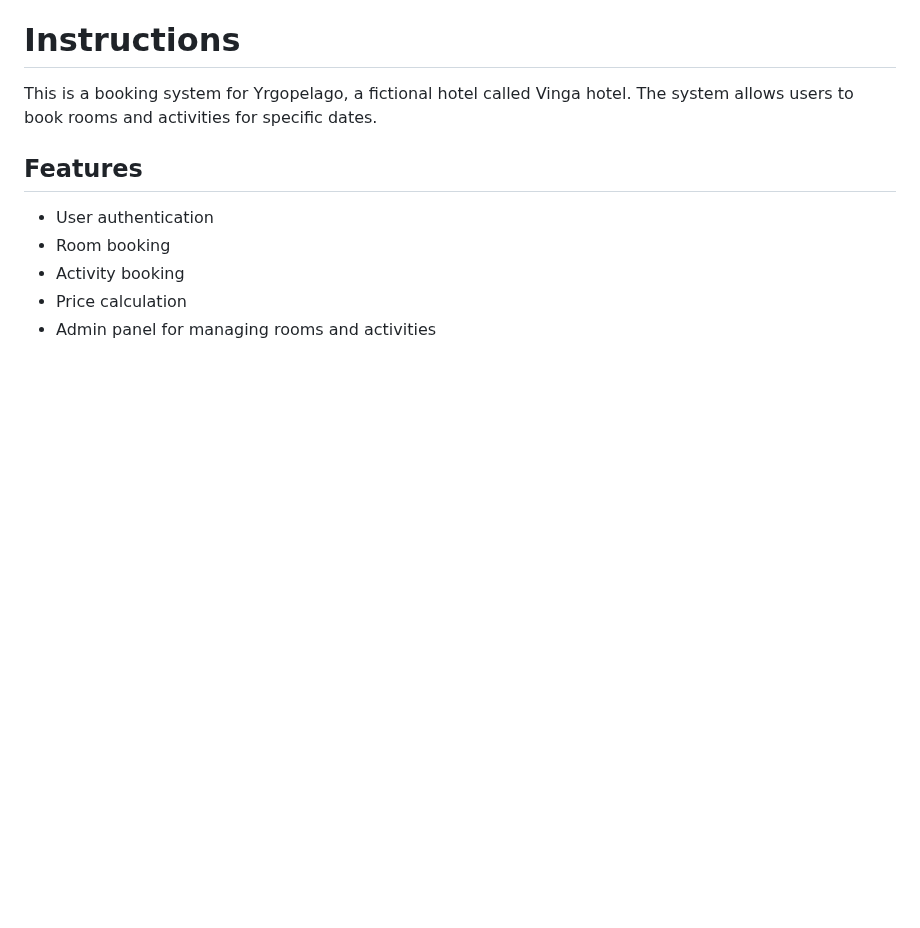
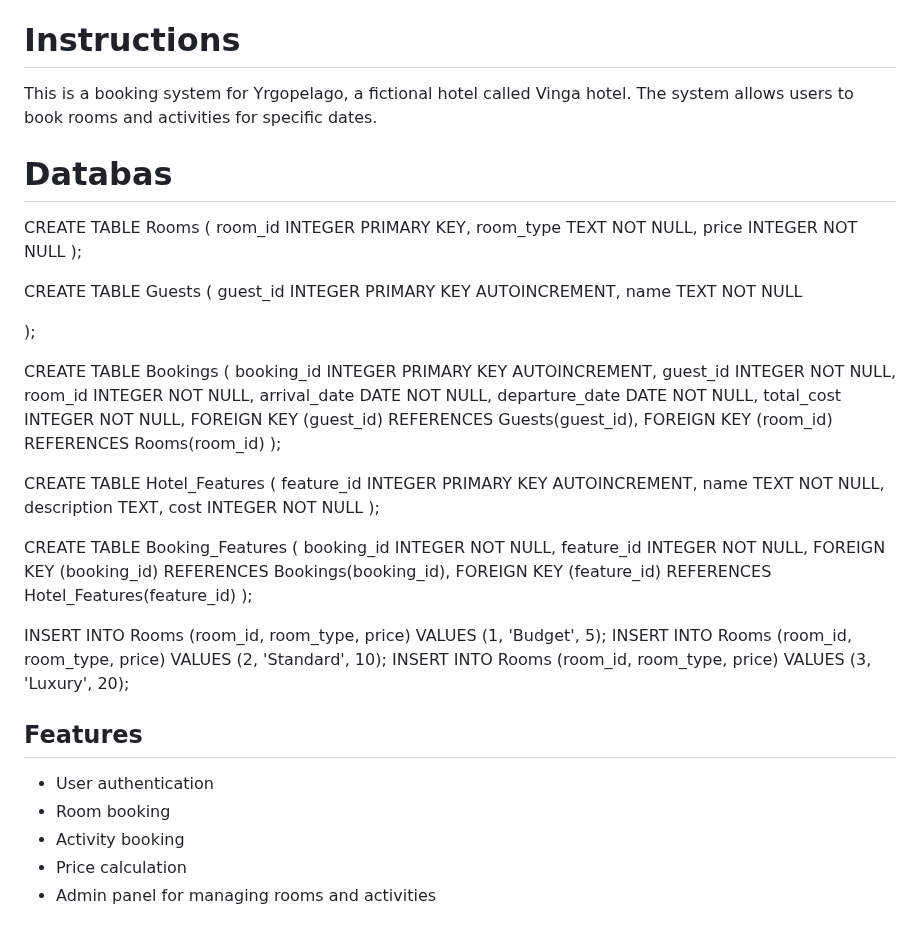
Before and after one commit to arebrinkemil/yrgopelago, a Markdown page: README.md, the part around the change. Rendered like a GitHub page; blank space fills up the shorter version.

```diff
--- a/README.md
+++ b/README.md
@@ -11,6 +11,50 @@ Vinga hotel is a finctional hotel on the island Vinga. I took inspiration from t
 # Instructions
 
 This is a booking system for Yrgopelago, a fictional hotel called Vinga hotel. The system allows users to book rooms and activities for specific dates.
+
+# Databas
+
+CREATE TABLE Rooms (
+    room_id INTEGER PRIMARY KEY,
+    room_type TEXT NOT NULL,
+    price INTEGER NOT NULL
+);
+
+CREATE TABLE Guests (
+    guest_id INTEGER PRIMARY KEY AUTOINCREMENT,
+    name TEXT NOT NULL
+
+);
+
+CREATE TABLE Bookings (
+    booking_id INTEGER PRIMARY KEY AUTOINCREMENT,
+    guest_id INTEGER NOT NULL,
+    room_id INTEGER NOT NULL,
+    arrival_date DATE NOT NULL,
+    departure_date DATE NOT NULL,
+    total_cost INTEGER NOT NULL,
+    FOREIGN KEY (guest_id) REFERENCES Guests(guest_id),
+    FOREIGN KEY (room_id) REFERENCES Rooms(room_id)
+);
+
+
+CREATE TABLE Hotel_Features (
+    feature_id INTEGER PRIMARY KEY AUTOINCREMENT,
+    name TEXT NOT NULL,
+    description TEXT,
+    cost INTEGER NOT NULL
+);
+
+CREATE TABLE Booking_Features (
+    booking_id INTEGER NOT NULL,
+    feature_id INTEGER NOT NULL,
+    FOREIGN KEY (booking_id) REFERENCES Bookings(booking_id),
+    FOREIGN KEY (feature_id) REFERENCES Hotel_Features(feature_id)
+);
+
+INSERT INTO Rooms (room_id, room_type, price) VALUES (1, 'Budget', 5);
+INSERT INTO Rooms (room_id, room_type, price) VALUES (2, 'Standard', 10);
+INSERT INTO Rooms (room_id, room_type, price) VALUES (3, 'Luxury', 20);
 
 ## Features
 
```
